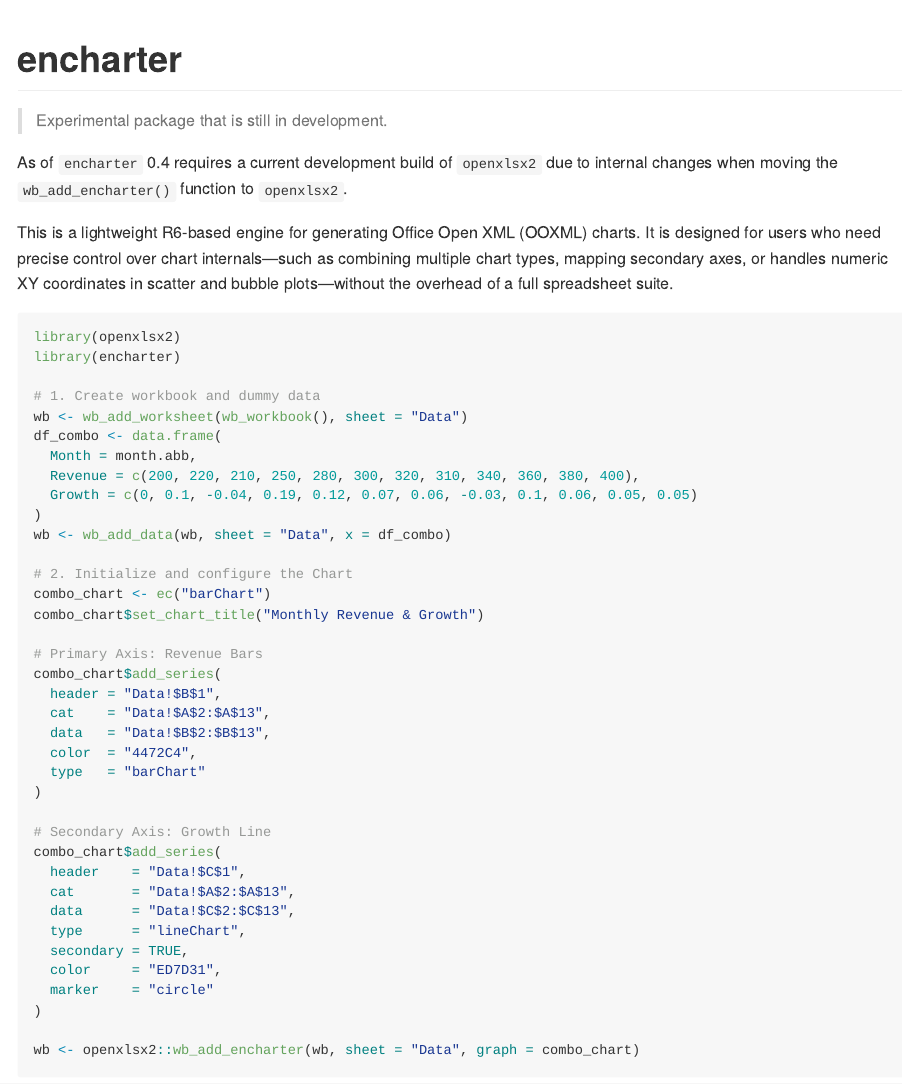
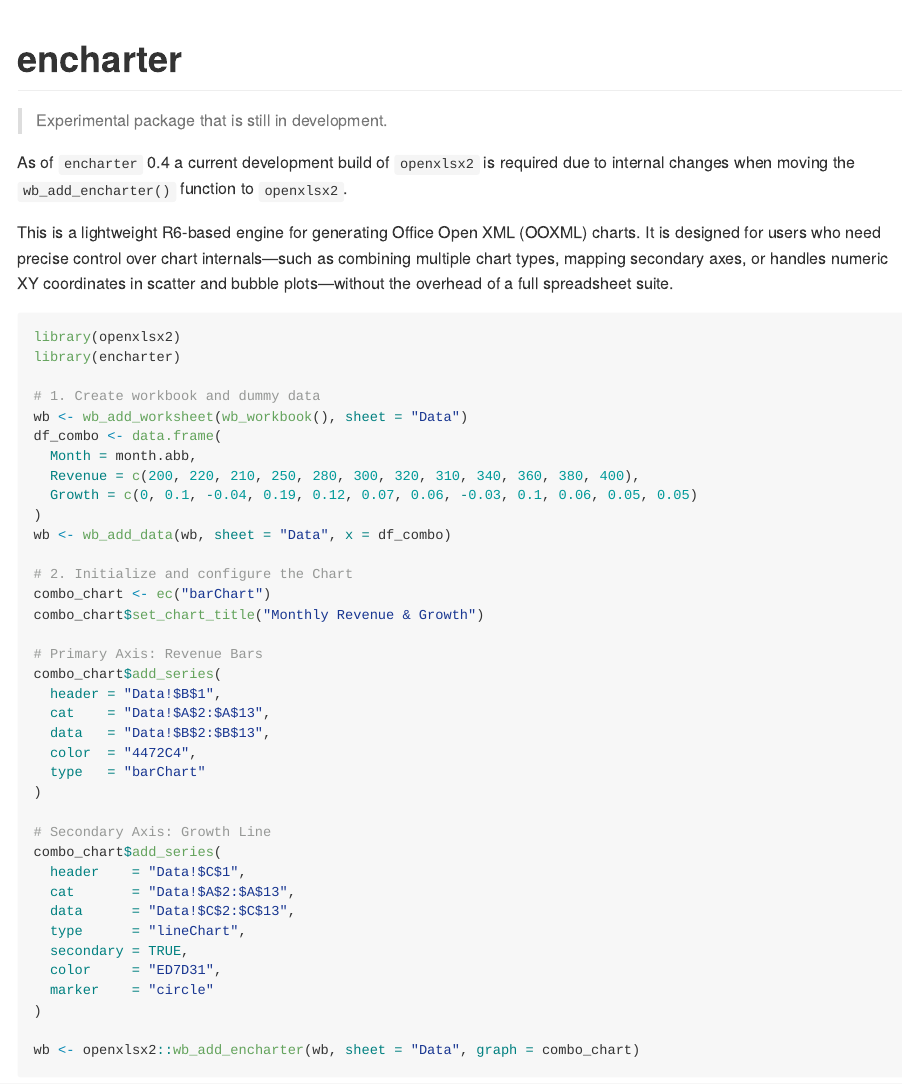
Before and after one commit to JanMarvin/encharter, an R Markdown document (README.Rmd): the page in a window 1100 px wide, from its top. The pictures show the output file README.md that the author committed with the source, drawn offline in the style of GitHub; badge pictures from the web are left out.

Commit message:
[doc] wording

```diff
--- a/README.Rmd
+++ b/README.Rmd
@@ -16,7 +16,7 @@ knitr::opts_chunk$set(echo = TRUE)
 
 > Experimental package that is still in development.
 
-As of `encharter` 0.4 requires a current development build of `openxlsx2` due to internal changes when moving the `wb_add_encharter()` function to `openxlsx2`.
+As of `encharter` 0.4 a current development build of `openxlsx2` is required due to internal changes when moving the `wb_add_encharter()` function to `openxlsx2`.
 
 This is a lightweight R6-based engine for generating Office Open XML (OOXML) charts. It is designed for users who need precise control over chart internals—such as combining multiple chart types, mapping secondary axes, or handles numeric XY coordinates in scatter and bubble plots—without the overhead of a full spreadsheet suite.
 
```
Also changed, not shown: README.md.
